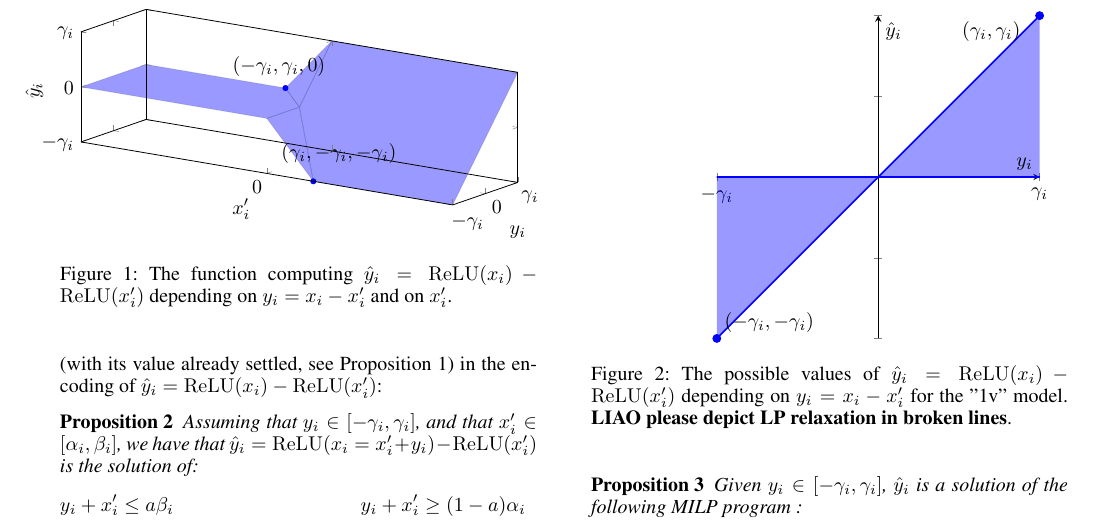
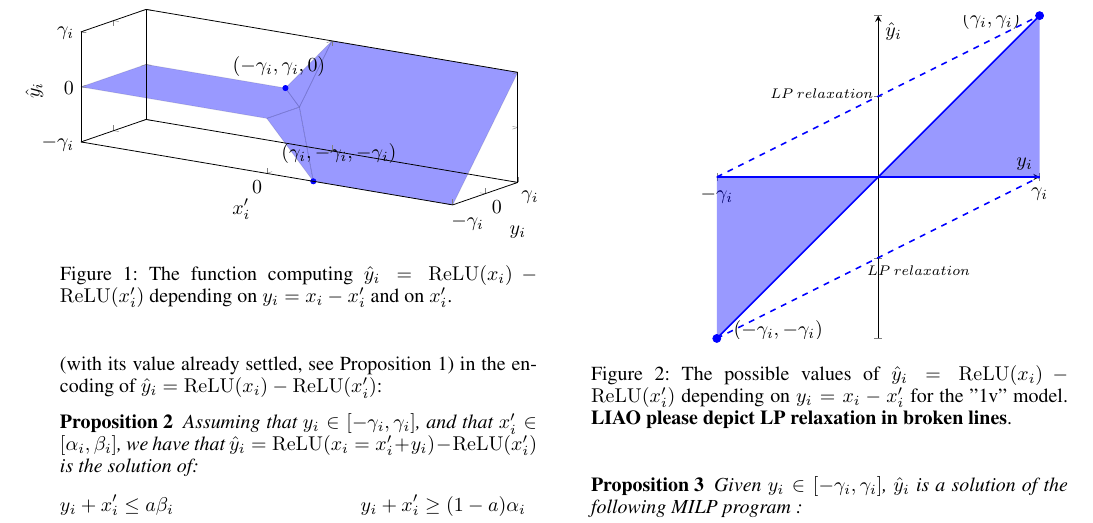
Before and after one commit to blaisegenest/vericompensate, a LaTeX paper (AAAI2026/Lipitschz.tex, which reads AAAI2026/global.tex): part of page 4 of 8, cut so that both start at the same text. Compiled offline with pdfLaTeX.

Commit message:
Add files via upload

```diff
--- a/AAAI2026/global.tex
+++ b/AAAI2026/global.tex
@@ -210,10 +210,14 @@ Case 4: if $a = 0$ and $a' = 1$, then $x'_i \geq 0 $ and $y_i+x'_i\leq 0$, then
 			\addplot[blue, thick] {0};
 
 			\addplot[only marks, mark=*, mark size=2pt, blue] coordinates {(-2,-2)};
-			\node[label={above:$(-\gamma_i,-\gamma_i)$}] at (axis cs: -1.35, -2.1) {};
+			\node[label={above:$(-\gamma_i,-\gamma_i)$}] at (axis cs: -1.24, -2.2) {};
 
 			\addplot[only marks, mark=*, mark size=2pt, blue] coordinates {(2,2)};
-			\node[label={above:$(\gamma_i,\gamma_i)$}] at (axis cs: 1.4, 1.5) {};
+			\node[label={above:$(\gamma_i,\gamma_i)$}] at (axis cs: 1.4, 1.65) {};
+		\addplot[dashed, thick, blue] coordinates {(-2,-2) (2,0)};
+			\addplot[dashed, thick, blue] coordinates {(-2,0) (2,2)};
+			\node[label={above:\scriptsize $LP\ relaxation$}] at (axis cs: -0.7, 0.8) {};
+			\node[label={above:\scriptsize $LP\ relaxation$}] at (axis cs: 0.5, -1.4) {};
 		\end{axis}
 	\end{tikzpicture}
 \caption{The possible values of $\hat{y}_i=\ReLU(x_i)-\ReLU(x'_i)$ depending on $y_i = x_i-x'_i$ for the "1v" model. {\bf LIAO please depict LP relaxation in broken lines}.
```
